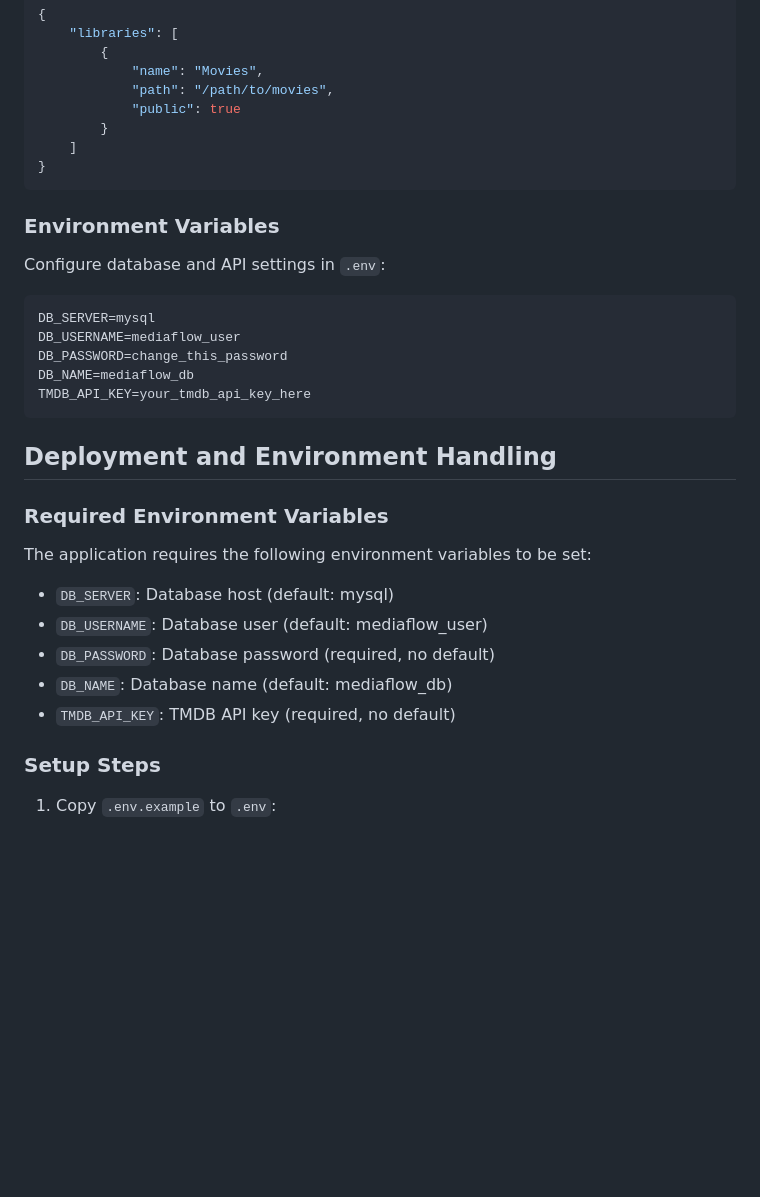
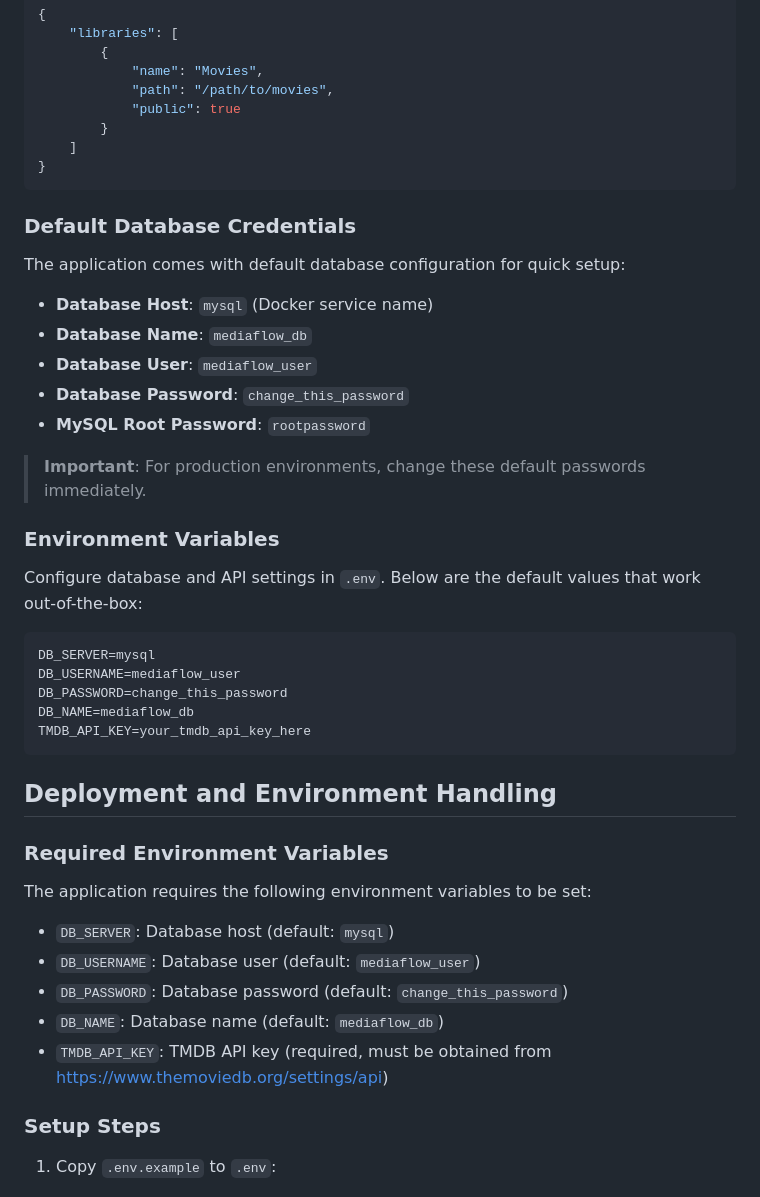
Before and after one commit to mrwan218/MediaFlow_Pi, a Markdown page: README.md, the part around the change. GitHub-like rendering; blank space fills up the shorter version.

Commit message:
docs: document default SQL credentials in README

````diff
--- a/README.md
+++ b/README.md
@@ -54,8 +54,19 @@ Edit `backend/config.json` to configure your media library paths:
 }
 ```
 
+### Default Database Credentials
+The application comes with default database configuration for quick setup:
+
+- **Database Host**: `mysql` (Docker service name)
+- **Database Name**: `mediaflow_db`
+- **Database User**: `mediaflow_user`
+- **Database Password**: `change_this_password`
+- **MySQL Root Password**: `rootpassword`
+
+> **Important**: For production environments, change these default passwords immediately.
+
 ### Environment Variables
-Configure database and API settings in `.env`:
+Configure database and API settings in `.env`. Below are the default values that work out-of-the-box:
 
 ```
 DB_SERVER=mysql
@@ -70,11 +81,11 @@ TMDB_API_KEY=your_tmdb_api_key_here
 ### Required Environment Variables
 The application requires the following environment variables to be set:
 
-- `DB_SERVER`: Database host (default: mysql)
-- `DB_USERNAME`: Database user (default: mediaflow_user)
-- `DB_PASSWORD`: Database password (required, no default)
-- `DB_NAME`: Database name (default: mediaflow_db)
-- `TMDB_API_KEY`: TMDB API key (required, no default)
+- `DB_SERVER`: Database host (default: `mysql`)
+- `DB_USERNAME`: Database user (default: `mediaflow_user`)
+- `DB_PASSWORD`: Database password (default: `change_this_password`)
+- `DB_NAME`: Database name (default: `mediaflow_db`)
+- `TMDB_API_KEY`: TMDB API key (required, must be obtained from https://www.themoviedb.org/settings/api)
 
 ### Setup Steps
 1. Copy `.env.example` to `.env`:
````
